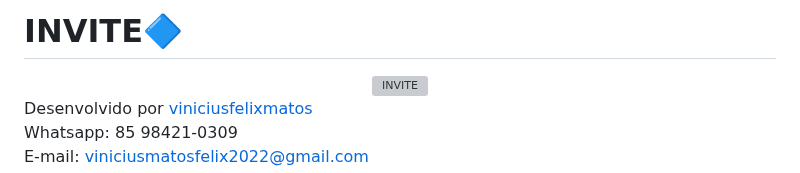
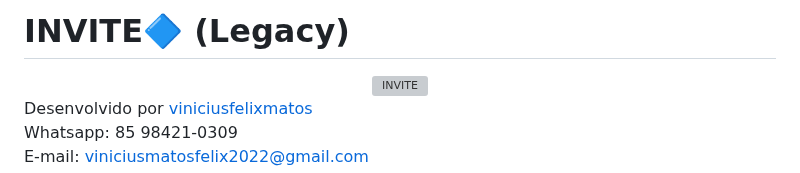
Before and after one commit to viniciusfelixmatos/invite, a Markdown page: README.md, the part around the change. Drawn GitHub-style; grey boxes are pictures that could not be loaded.

```diff
--- a/README.md
+++ b/README.md
@@ -1,4 +1,4 @@
-# INVITE🔷
+# INVITE🔷 (Legacy)
 
 <div align="center">
   <img height="" src="invite-project/public/INVITE.png" alt="INVITE" />
```
